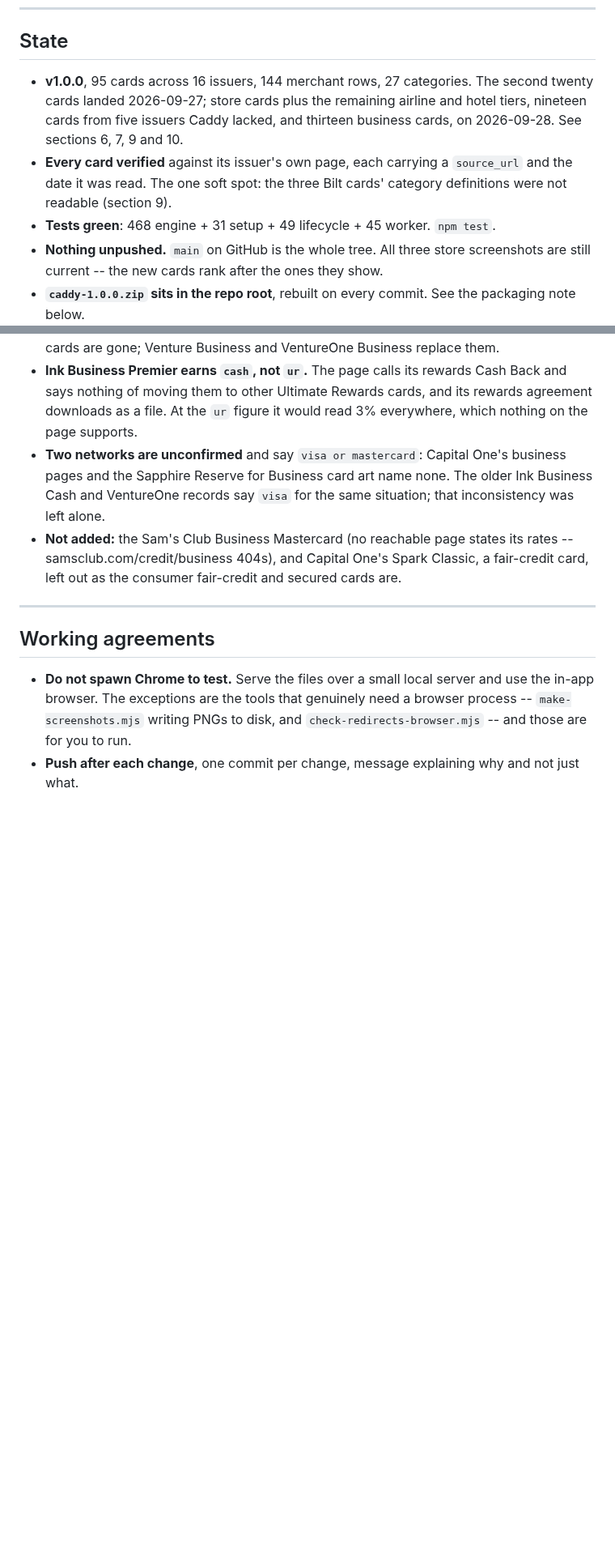
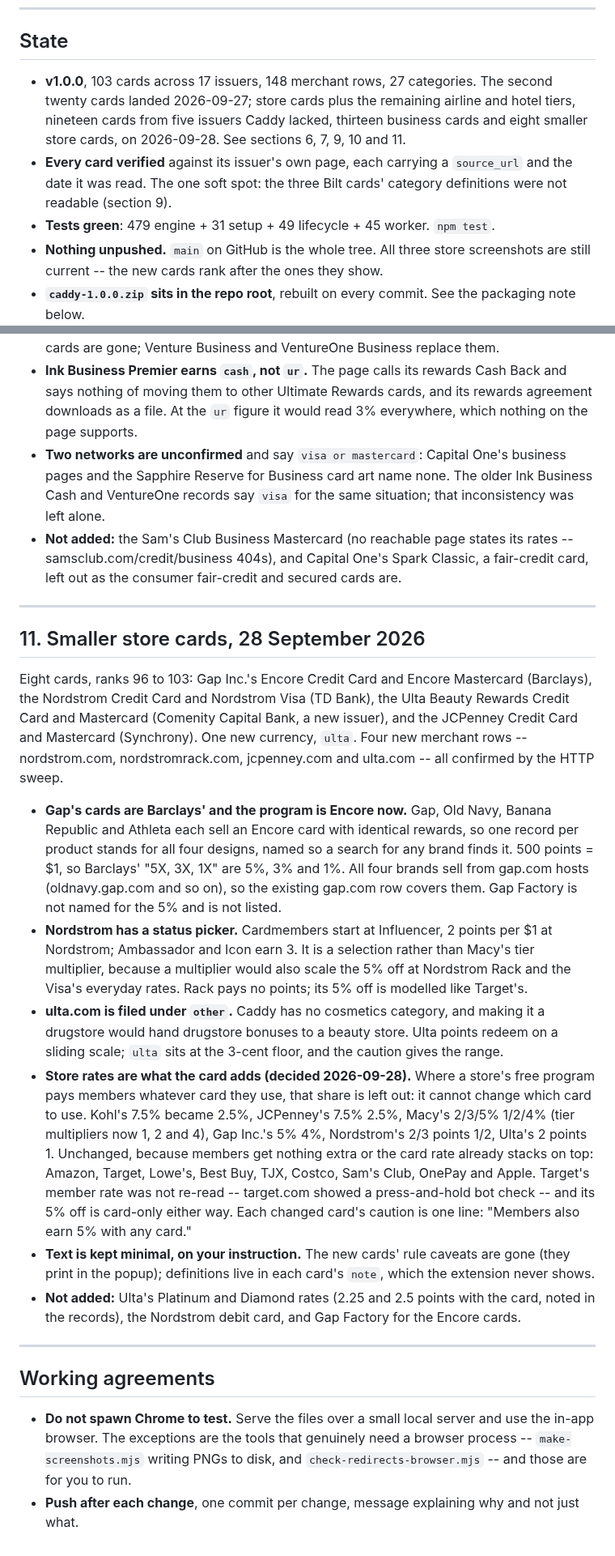
Before and after one commit to davidx7217/caddy, a Markdown page: HANDOFF.md, 2 parts joined by grey strips. Shown at 81% size. GitHub-like rendering; blank space fills up the shorter version.

Commit message:
Record the smaller store cards and the store-rate rule in the handoff
Including the rule for future cards -- a store rate is what the card adds --
and the one member rate that could not be re-read, Target's.

Co-Authored-By: Claude Opus 5.5 <noreply@anthropic.com>

```diff
--- a/HANDOFF.md
+++ b/HANDOFF.md
@@ -9,14 +9,15 @@ works and why; this file is only the state of play.
 
 ## State
 
-- **v1.0.0**, 95 cards across 16 issuers, 144 merchant rows, 27 categories.
+- **v1.0.0**, 103 cards across 17 issuers, 148 merchant rows, 27 categories.
   The second twenty cards landed 2026-09-27; store cards plus the remaining
-  airline and hotel tiers, nineteen cards from five issuers Caddy lacked, and
-  thirteen business cards, on 2026-09-28. See sections 6, 7, 9 and 10.
+  airline and hotel tiers, nineteen cards from five issuers Caddy lacked,
+  thirteen business cards and eight smaller store cards, on 2026-09-28. See
+  sections 6, 7, 9, 10 and 11.
 - **Every card verified** against its issuer's own page, each carrying a
   `source_url` and the date it was read. The one soft spot: the three Bilt cards'
   category definitions were not readable (section 9).
-- **Tests green**: 468 engine + 31 setup + 49 lifecycle + 45 worker. `npm test`.
+- **Tests green**: 479 engine + 31 setup + 49 lifecycle + 45 worker. `npm test`.
 - **Nothing unpushed.** `main` on GitHub is the whole tree. All three store
   screenshots are still current -- the new cards rank after the ones they show.
 - **`caddy-1.0.0.zip` sits in the repo root**, rebuilt on every commit. See the
@@ -430,6 +431,47 @@ Card. No new issuer, currency, category or merchant row, and no engine change.
 
 ---
 
+## 11. Smaller store cards, 28 September 2026
+
+Eight cards, ranks 96 to 103: Gap Inc.'s Encore Credit Card and Encore Mastercard
+(Barclays), the Nordstrom Credit Card and Nordstrom Visa (TD Bank), the Ulta Beauty
+Rewards Credit Card and Mastercard (Comenity Capital Bank, a new issuer), and the
+JCPenney Credit Card and Mastercard (Synchrony). One new currency, `ulta`. Four new
+merchant rows -- nordstrom.com, nordstromrack.com, jcpenney.com and ulta.com -- all
+confirmed by the HTTP sweep.
+
+- **Gap's cards are Barclays' and the program is Encore now.** Gap, Old Navy, Banana
+  Republic and Athleta each sell an Encore card with identical rewards, so one record
+  per product stands for all four designs, named so a search for any brand finds it.
+  500 points = $1, so Barclays' "5X, 3X, 1X" are 5%, 3% and 1%. All four brands sell
+  from gap.com hosts (oldnavy.gap.com and so on), so the existing gap.com row covers
+  them. Gap Factory is not named for the 5% and is not listed.
+- **Nordstrom has a status picker.** Cardmembers start at Influencer, 2 points per $1
+  at Nordstrom; Ambassador and Icon earn 3. It is a selection rather than Macy's tier
+  multiplier, because a multiplier would also scale the 5% off at Nordstrom Rack and
+  the Visa's everyday rates. Rack pays no points; its 5% off is modelled like
+  Target's.
+- **ulta.com is filed under `other`.** Caddy has no cosmetics category, and making it a
+  drugstore would hand drugstore bonuses to a beauty store. Ulta points redeem on a
+  sliding scale; `ulta` sits at the 3-cent floor, and the caution gives the range.
+- **Store rates are what the card adds (decided 2026-09-28).** Where a store's free
+  program pays members whatever card they use, that share is left out: it cannot
+  change which card to use. Kohl's 7.5% became 2.5%, JCPenney's 7.5% 2.5%, Macy's
+  2/3/5% 1/2/4% (tier multipliers now 1, 2 and 4), Gap Inc.'s 5% 4%, Nordstrom's 2/3
+  points 1/2, Ulta's 2 points 1. Unchanged, because members get nothing extra or the
+  card rate already stacks on top: Amazon, Target, Lowe's, Best Buy, TJX, Costco,
+  Sam's Club, OnePay and Apple. Target's member rate was not re-read -- target.com
+  showed a press-and-hold bot check -- and its 5% off is card-only either way. Each
+  changed card's caution is one line: "Members also earn 5% with any card."
+- **Text is kept minimal, on your instruction.** The new cards' rule caveats are
+  gone (they print in the popup); definitions live in each card's `note`, which the
+  extension never shows.
+- **Not added:** Ulta's Platinum and Diamond rates (2.25 and 2.5 points with the card,
+  noted in the records), the Nordstrom debit card, and Gap Factory for the Encore
+  cards.
+
+---
+
 ## Working agreements
 
 - **Do not spawn Chrome to test.** Serve the files over a small local server and
```
Also changed, not shown: other parts of HANDOFF.md (+7 -7 lines).
